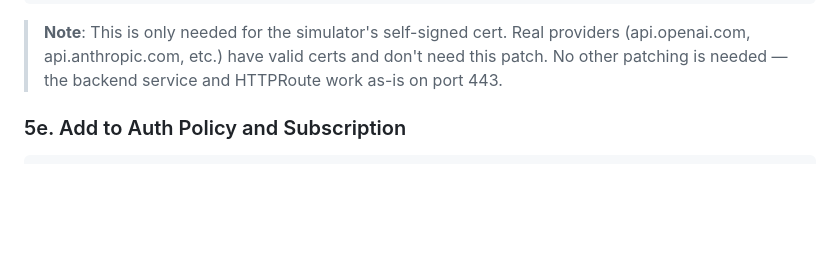
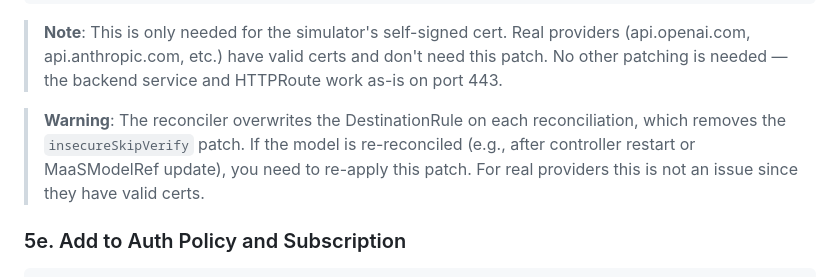
Before and after one commit to noyitz/tools, a Markdown page: guides/maas-external-models-setup.md, the part around the change. Drawn GitHub-style; blank space fills up the shorter version.

Commit message:
docs: warn about reconciler overwriting DestinationRule insecureSkipVerify

```diff
--- a/guides/maas-external-models-setup.md
+++ b/guides/maas-external-models-setup.md
@@ -329,6 +329,12 @@ oc patch destinationrule <provider>-<ip>-destinationrule -n openshift-ingress \
 > providers (api.openai.com, api.anthropic.com, etc.) have valid certs and
 > don't need this patch. No other patching is needed — the backend service
 > and HTTPRoute work as-is on port 443.
+
+> **Warning**: The reconciler overwrites the DestinationRule on each
+> reconciliation, which removes the `insecureSkipVerify` patch. If the
+> model is re-reconciled (e.g., after controller restart or MaaSModelRef
+> update), you need to re-apply this patch. For real providers this is not
+> an issue since they have valid certs.
 
 ### 5e. Add to Auth Policy and Subscription
 
```
